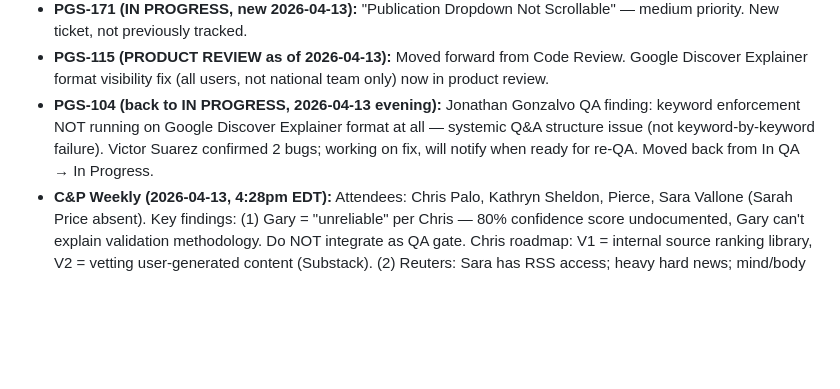
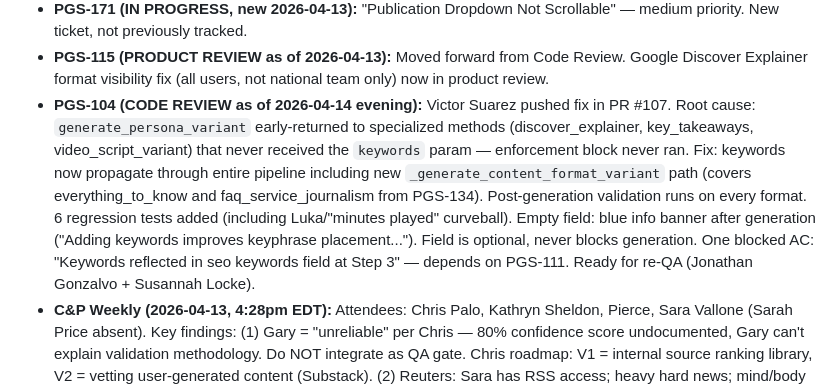
Before and after one commit to piercewilliams/ops-hub, a Markdown page: CONTEXT.md, the part around the change. Rendered like a GitHub page; blank space fills up the shorter version.

Commit message:
sync: PGS-104 fix in PR #107, ready for re-QA
Victor Suarez fix pushed 2026-04-14 evening: keywords now propagate through entire pipeline including specialized content format methods (discover_explainer, key_takeaways, video_script_variant). 6 regression tests added. One blocked AC (Step 3 SEO field reflection) depends on PGS-111. Ready for re-QA by Jonathan/Susannah.

Co-Authored-By: Claude Sonnet 4.6 <noreply@anthropic.com>

```diff
--- a/CONTEXT.md
+++ b/CONTEXT.md
@@ -43,7 +43,7 @@ For session history: see [sessions/](sessions/)
 - **PGS-148 (IN PROGRESS, unblocked 2026-04-08):** Oliver working on conditional rules (general set + national-team-specific set). SEO keywords gap resolved — **National team spec (Pierce's decision):** 1–5 keywords (not 3–5), single words OK (TEO requires multi-word phrases), all lowercase, comma-separated, include location names for local stories. Example: "travel, supplements, Jason Kelce, dca plane crash, reagan airport crash". Susannah confirmed Oliver is using Pierce's requirements. No further action needed.
 - **PGS-171 (IN PROGRESS, new 2026-04-13):** "Publication Dropdown Not Scrollable" — medium priority. New ticket, not previously tracked.
 - **PGS-115 (PRODUCT REVIEW as of 2026-04-13):** Moved forward from Code Review. Google Discover Explainer format visibility fix (all users, not national team only) now in product review.
-- **PGS-104 (back to IN PROGRESS, 2026-04-13 evening):** Jonathan Gonzalvo QA finding: keyword enforcement NOT running on Google Discover Explainer format at all — systemic Q&A structure issue (not keyword-by-keyword failure). Victor Suarez confirmed 2 bugs; working on fix, will notify when ready for re-QA. Moved back from In QA → In Progress.
+- **PGS-104 (CODE REVIEW as of 2026-04-14 evening):** Victor Suarez pushed fix in PR #107. Root cause: `generate_persona_variant` early-returned to specialized methods (discover_explainer, key_takeaways, video_script_variant) that never received the `keywords` param — enforcement block never ran. Fix: keywords now propagate through entire pipeline including new `_generate_content_format_variant` path (covers everything_to_know and faq_service_journalism from PGS-134). Post-generation validation runs on every format. 6 regression tests added (including Luka/"minutes played" curveball). Empty field: blue info banner after generation ("Adding keywords improves keyphrase placement..."). Field is optional, never blocks generation. One blocked AC: "Keywords reflected in seo keywords field at Step 3" — depends on PGS-111. Ready for re-QA (Jonathan Gonzalvo + Susannah Locke).
 - **C&P Weekly (2026-04-13, 4:28pm EDT):** Attendees: Chris Palo, Kathryn Sheldon, Pierce, Sara Vallone (Sarah Price absent). Key findings: (1) Gary = "unreliable" per Chris — 80% confidence score undocumented, Gary can't explain validation methodology. Do NOT integrate as QA gate. Chris roadmap: V1 = internal source ranking library, V2 = vetting user-generated content (Substack). (2) Reuters: Sara has RSS access; heavy hard news; mind/body section viable; testing Sting/Met Opera for national team; Reuters photos also available. (3) Keyword H2 compliance: Hannah + Ryan not following editorial rules — keyword missing from H2s. Sam Agate now delegated to catch all US Weekly drafts from Ryan/Hannah before Emma. Pierce action: raise keyword visual indicator in H2s with CSA product team (Chris proposed keywords pop in green/blue — easy win). (4) Trend Hunter development moving in-house from Upstatement — app + site experience; human writers = "experts" needing author profile pages; content bridging for SEO. (5) CSA/CMS separation: Chris strongly against co-mingling — Pierce + Kathryn hold the line; WordPress → Q discussion is internal only.
 - **Chris Palo: Every.to Proof podcast / agent-in-document workflows (2026-04-13):** Chris forwarded podcast on Every.to's "Proof" product — collaborative doc editor for humans + agents simultaneously. Interested in two workflows: (1) PRDs with agent assistance, (2) content creation. Wants Sara's team using this way of working; also Susannah + Kat with agents they feel confident about. Pierce + Chris to discuss at 1:1. New project (P18) needed — repo TBD.
 - **Sara Vallone parameter session (still pending):** 4 decisions needed: (1) verdict→action mapping (FALSE/MISLEADING/MIXED/INSUFFICIENT_EVIDENCE → editorial action); (2) content-type thresholds; (3) acceptance tracking design; (4) reporting cadence. Agenda (session-agenda-vallone.docx) ready — awaiting scheduling.
```
